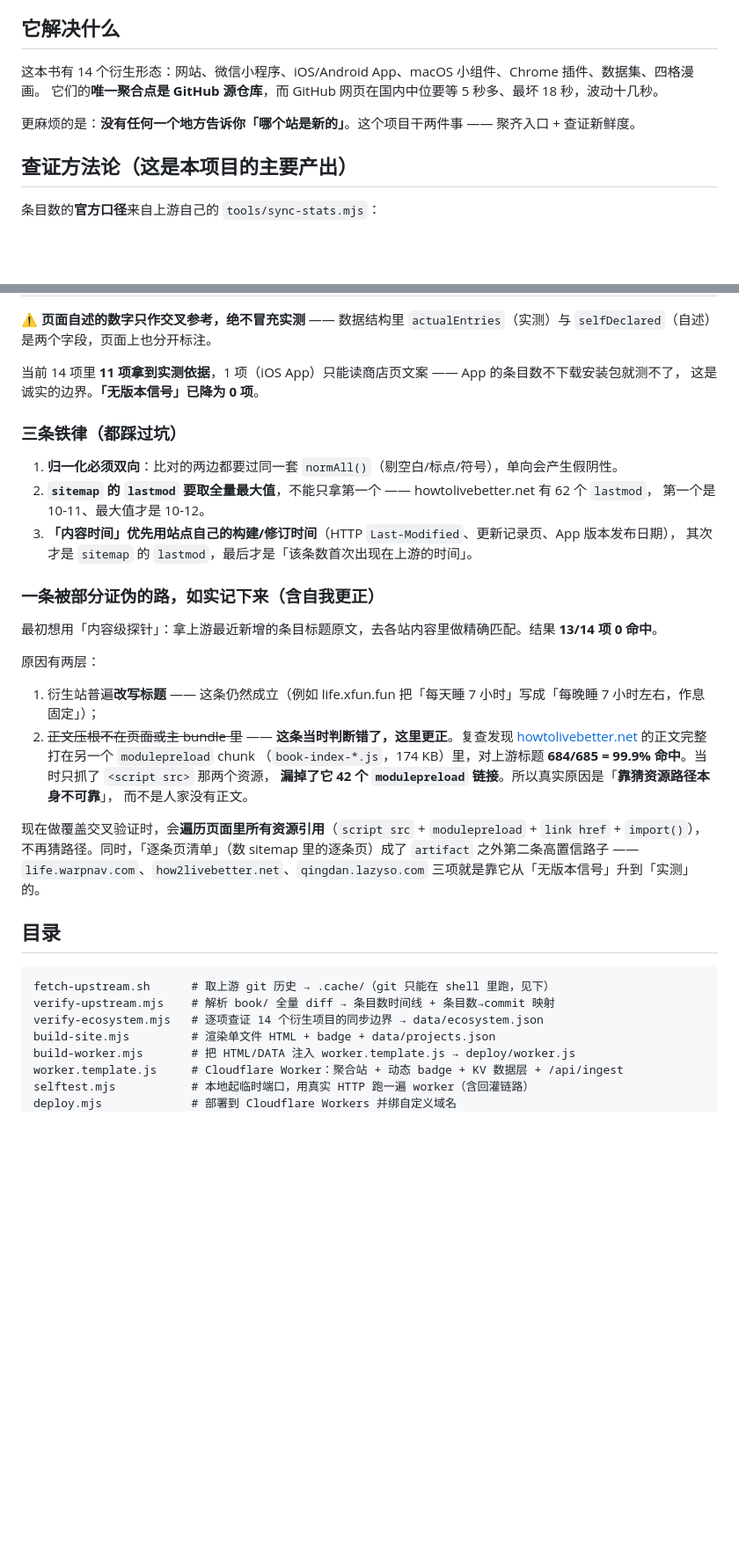
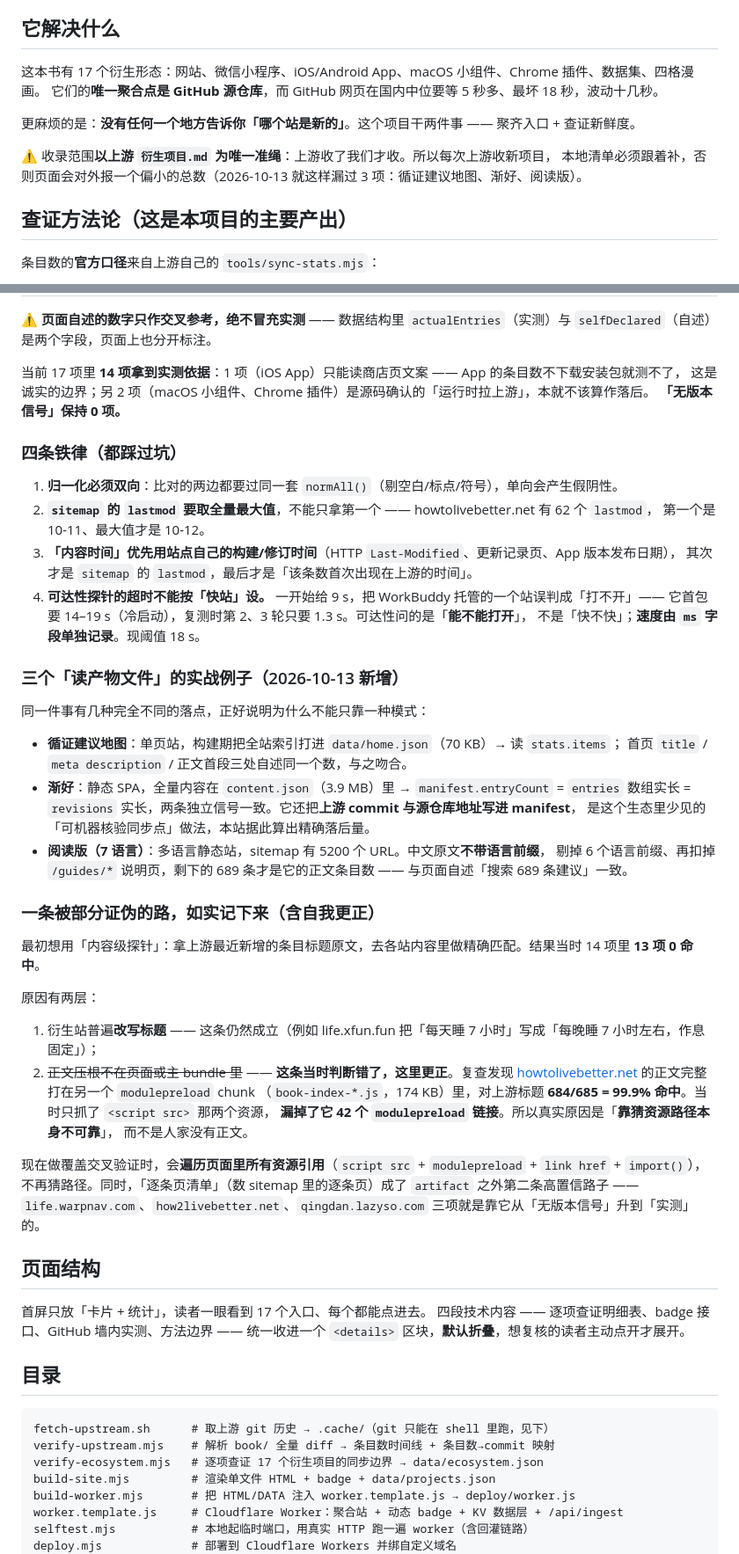
Before and after one commit to strangeyu911-tech/htlb-hub, a Markdown page: README.md, 2 parts joined by grey strips. Shown at 88% size. Drawn GitHub-style; blank space fills up the shorter version.

Commit message:
docs: README 跟上 17 项；补「探针超时不能按快站设」与「Worker 优先读 KV 所以回灌要跟上」两条实战坑

````diff
--- a/README.md
+++ b/README.md
@@ -9,10 +9,13 @@
 
 ## 它解决什么
 
-这本书有 14 个衍生形态：网站、微信小程序、iOS/Android App、macOS 小组件、Chrome 插件、数据集、四格漫画。
+这本书有 17 个衍生形态：网站、微信小程序、iOS/Android App、macOS 小组件、Chrome 插件、数据集、四格漫画。
 它们的**唯一聚合点是 GitHub 源仓库**，而 GitHub 网页在国内中位要等 5 秒多、最坏 18 秒，波动十几秒。
 
 更麻烦的是：**没有任何一个地方告诉你「哪个站是新的」**。这个项目干两件事 —— 聚齐入口 + 查证新鲜度。
+
+⚠️ 收录范围**以上游 `衍生项目.md` 为唯一准绳**：上游收了我们才收。所以每次上游收新项目，
+本地清单必须跟着补，否则页面会对外报一个偏小的总数（2026-10-13 就这样漏过 3 项：循证建议地图、渐好、阅读版）。
 
 ## 查证方法论（这是本项目的主要产出）
 
@@ -33,20 +36,37 @@
 ⚠️ **页面自述的数字只作交叉参考，绝不冒充实测** —— 数据结构里 `actualEntries`（实测）与
 `selfDeclared`（自述）是两个字段，页面上也分开标注。
 
-当前 14 项里 **11 项拿到实测依据**，1 项（iOS App）只能读商店页文案 —— App 的条目数不下载安装包就测不了，
-这是诚实的边界。**「无版本信号」已降为 0 项**。
+当前 17 项里 **14 项拿到实测依据**：1 项（iOS App）只能读商店页文案 —— App 的条目数不下载安装包就测不了，
+这是诚实的边界；另 2 项（macOS 小组件、Chrome 插件）是源码确认的「运行时拉上游」，本就不该算作落后。
+**「无版本信号」保持 0 项。**
 
-### 三条铁律（都踩过坑）
+### 四条铁律（都踩过坑）
 
 1. **归一化必须双向**：比对的两边都要过同一套 `normAll()`（剔空白/标点/符号），单向会产生假阴性。
 2. **`sitemap` 的 `lastmod` 要取全量最大值**，不能只拿第一个 —— howtolivebetter.net 有 62 个 `lastmod`，
    第一个是 10-11、最大值才是 10-12。
 3. **「内容时间」优先用站点自己的构建/修订时间**（HTTP `Last-Modified`、更新记录页、App 版本发布日期），
    其次才是 `sitemap` 的 `lastmod`，最后才是「该条数首次出现在上游的时间」。
+4. **可达性探针的超时不能按「快站」设。** 一开始给 9 s，把 WorkBuddy 托管的一个站误判成「打不开」——
+   它首包要 14–19 s（冷启动），复测时第 2、3 轮只要 1.3 s。可达性问的是「**能不能打开**」，
+   不是「快不快」；**速度由 `ms` 字段单独记录**。现阈值 18 s。
+
+### 三个「读产物文件」的实战例子（2026-10-13 新增）
+
+同一件事有几种完全不同的落点，正好说明为什么不能只靠一种模式：
+
+- **循证建议地图**：单页站，构建期把全站索引打进 `data/home.json`（70 KB）→ 读 `stats.items`；
+  首页 `title` / `meta description` / 正文首段三处自述同一个数，与之吻合。
+- **渐好**：静态 SPA，全量内容在 `content.json`（3.9 MB）里 → `manifest.entryCount`
+  = `entries` 数组实长 = `revisions` 实长，两条独立信号一致。它还把**上游 commit 与源仓库地址写进 manifest**，
+  是这个生态里少见的「可机器核验同步点」做法，本站据此算出精确落后量。
+- **阅读版（7 语言）**：多语言静态站，sitemap 有 5200 个 URL。中文原文**不带语言前缀**，
+  剔掉 6 个语言前缀、再扣掉 `/guides/*` 说明页，剩下的 689 条才是它的正文条目数 ——
+  与页面自述「搜索 689 条建议」一致。
 
 ### 一条被部分证伪的路，如实记下来（含自我更正）
 
-最初想用「内容级探针」：拿上游最近新增的条目标题原文，去各站内容里做精确匹配。结果 **13/14 项 0 命中**。
+最初想用「内容级探针」：拿上游最近新增的条目标题原文，去各站内容里做精确匹配。结果当时 14 项里 **13 项 0 命中**。
 
 原因有两层：
 
@@ -61,12 +81,18 @@
 不再猜路径。同时，「逐条页清单」（数 sitemap 里的逐条页）成了 `artifact` 之外第二条高置信路子 ——
 `life.warpnav.com`、`how2livebetter.net`、`qingdan.lazyso.com` 三项就是靠它从「无版本信号」升到「实测」的。
 
+## 页面结构
+
+首屏只放「卡片 + 统计」，读者一眼看到 17 个入口、每个都能点进去。
+四段技术内容 —— 逐项查证明细表、badge 接口、GitHub 墙内实测、方法边界 ——
+统一收进一个 `<details>` 区块，**默认折叠**，想复核的读者主动点开才展开。
+
 ## 目录
 
 ```
 fetch-upstream.sh      # 取上游 git 历史 → .cache/（git 只能在 shell 里跑，见下）
 verify-upstream.mjs    # 解析 book/ 全量 diff → 条目数时间线 + 条目数→commit 映射
-verify-ecosystem.mjs   # 逐项查证 14 个衍生项目的同步边界 → data/ecosystem.json
+verify-ecosystem.mjs   # 逐项查证 17 个衍生项目的同步边界 → data/ecosystem.json
 build-site.mjs         # 渲染单文件 HTML + badge + data/projects.json
 build-worker.mjs       # 把 HTML/DATA 注入 worker.template.js → deploy/worker.js
 worker.template.js     # Cloudflare Worker：聚合站 + 动态 badge + KV 数据层 + /api/ingest
````
Also changed, not shown: other parts of README.md (+12 -4 lines).
